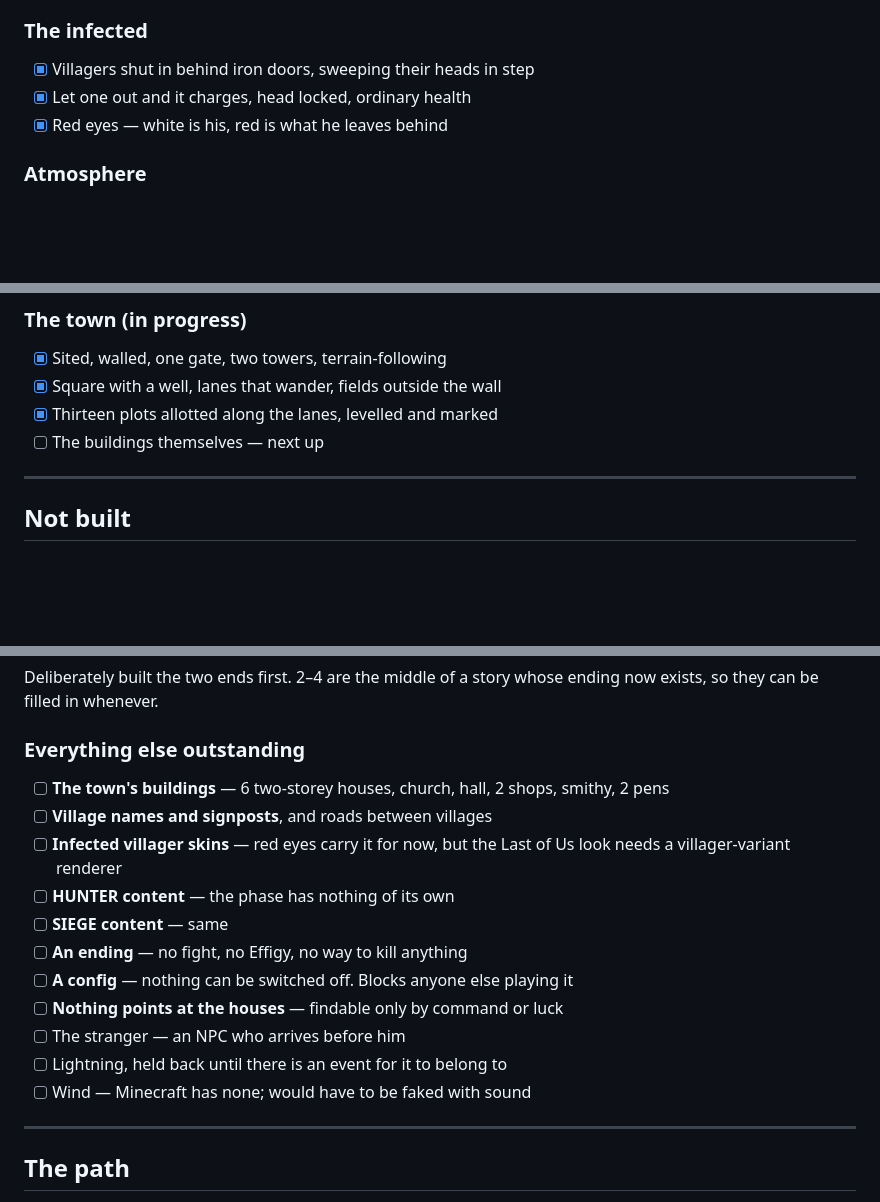
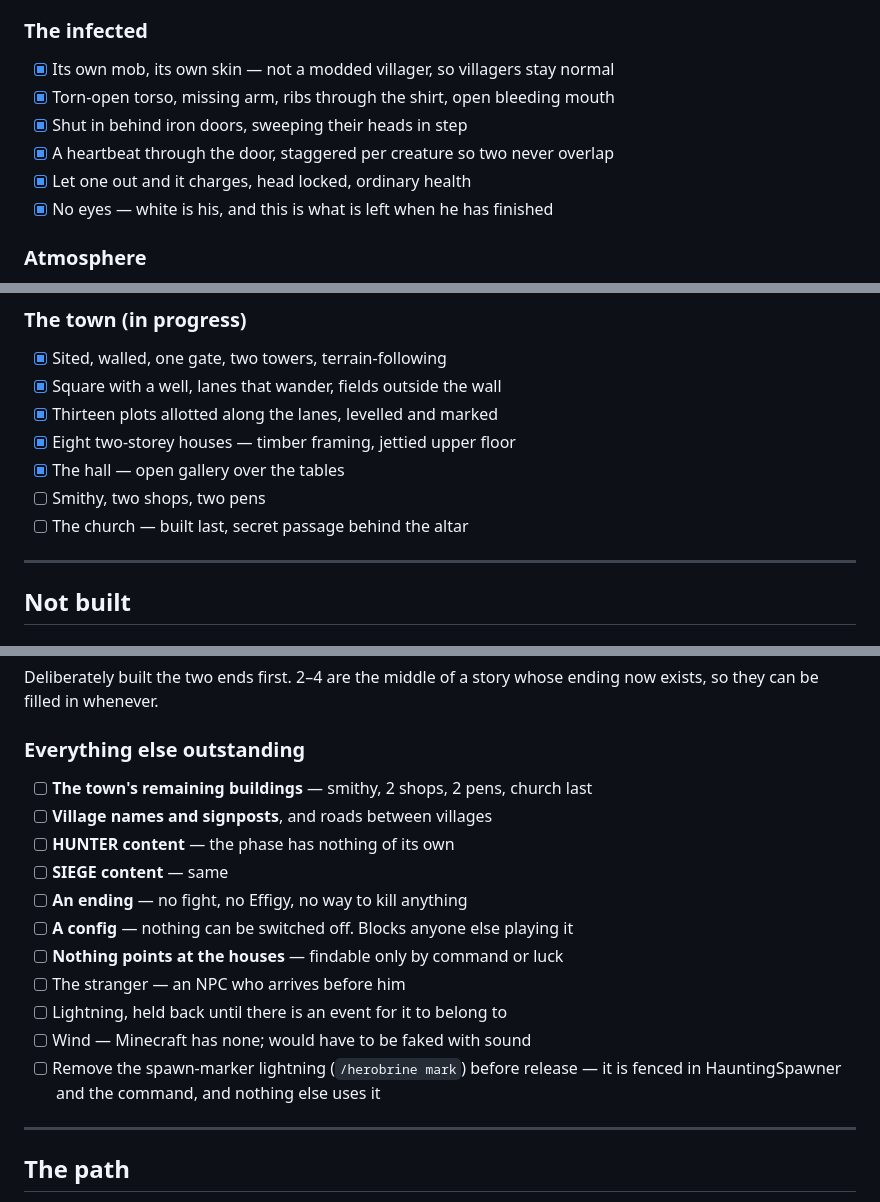
Before and after one commit to robinandrejohansen/herobrine-mod, a Markdown page: STATUS.md, 3 parts joined by grey strips. GitHub-like rendering; blank space fills up the shorter version.

Commit message:
Bring STATUS.md up to date
The infected became their own mob rather than a modded villager, the town
got its houses and its hall, and the phase-0 list gained the breathing.
Also notes the spawn-marker lightning as something to pull before
release, since a debug aid that ships is just a bug with a switch.

Co-Authored-By: Claude Opus 5 <noreply@anthropic.com>

```diff
--- a/STATUS.md
+++ b/STATUS.md
@@ -94,9 +94,12 @@ much faster and is the intended route.
 - [x] Zombies break glass at SIEGE, and can see you through it
 
 ### The infected
-- [x] Villagers shut in behind iron doors, sweeping their heads in step
+- [x] Its own mob, its own skin — not a modded villager, so villagers stay normal
+- [x] Torn-open torso, missing arm, ribs through the shirt, open bleeding mouth
+- [x] Shut in behind iron doors, sweeping their heads in step
+- [x] A heartbeat through the door, staggered per creature so two never overlap
 - [x] Let one out and it charges, head locked, ordinary health
-- [x] Red eyes — white is his, red is what he leaves behind
+- [x] No eyes — white is his, and this is what is left when he has finished
 
 ### Atmosphere
 - [x] Rain and thunder scale with wrath
@@ -111,7 +114,10 @@ much faster and is the intended route.
 - [x] Sited, walled, one gate, two towers, terrain-following
 - [x] Square with a well, lanes that wander, fields outside the wall
 - [x] Thirteen plots allotted along the lanes, levelled and marked
-- [ ] The buildings themselves — next up
+- [x] Eight two-storey houses — timber framing, jettied upper floor
+- [x] The hall — open gallery over the tables
+- [ ] Smithy, two shops, two pens
+- [ ] The church — built last, secret passage behind the altar
 
 ---
 
@@ -130,11 +136,8 @@ Deliberately built the two ends first. 2–4 are the middle of a story whose
 ending now exists, so they can be filled in whenever.
 
 ### Everything else outstanding
-- [ ] **The town's buildings** — 6 two-storey houses, church, hall, 2 shops,
-      smithy, 2 pens
+- [ ] **The town's remaining buildings** — smithy, 2 shops, 2 pens, church last
 - [ ] **Village names and signposts**, and roads between villages
-- [ ] **Infected villager skins** — red eyes carry it for now, but the Last of
-      Us look needs a villager-variant renderer
 - [ ] **HUNTER content** — the phase has nothing of its own
 - [ ] **SIEGE content** — same
 - [ ] **An ending** — no fight, no Effigy, no way to kill anything
@@ -143,6 +146,8 @@ ending now exists, so they can be filled in whenever.
 - [ ] The stranger — an NPC who arrives before him
 - [ ] Lightning, held back until there is an event for it to belong to
 - [ ] Wind — Minecraft has none; would have to be faked with sound
+- [ ] Remove the spawn-marker lightning (`/herobrine mark`) before release —
+      it is fenced in HauntingSpawner and the command, and nothing else uses it
 
 ---
 
```
